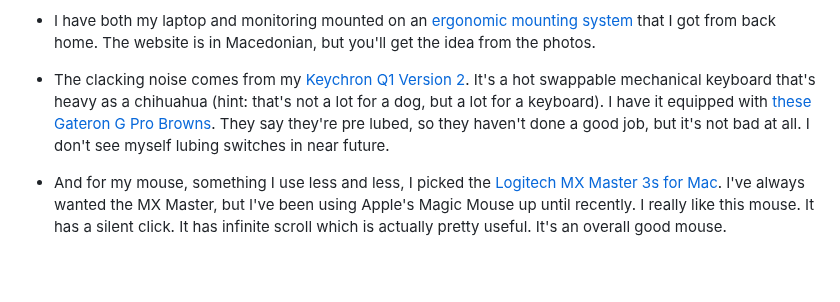
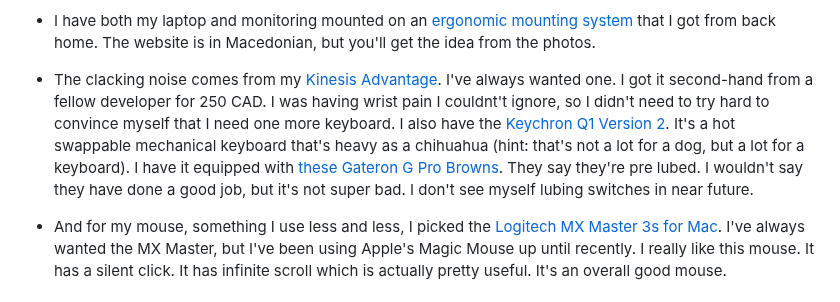
Before and after one commit to nikolovlazar/nikolovlazar.com, a Markdown page: src/pages/uses.md, the part around the change. Rendered like a GitHub page; blank space fills up the shorter version.

Commit message:
adding new keyboard info

```diff
--- a/src/pages/uses.md
+++ b/src/pages/uses.md
@@ -33,12 +33,16 @@ small ka-ching will happen in my bank account.
   idea from the photos.
 
 - The clacking noise comes from my
+  [Kinesis Advantage](https://kinesis-ergo.com/support/advantage/). I've always
+  wanted one. I got it second-hand from a fellow developer for 250 CAD. I was
+  having wrist pain I couldnt't ignore, so I didn't need to try hard to convince
+  myself that I need one more keyboard. I also have the
   [Keychron Q1 Version 2](https://amzn.to/3N5Xsj5). It's a hot swappable
   mechanical keyboard that's heavy as a chihuahua (hint: that's not a lot for a
   dog, but a lot for a keyboard). I have it equipped with
   [these Gateron G Pro Browns](https://amzn.to/3KU28pw). They say they're pre
-  lubed, so they haven't done a good job, but it's not bad at all. I don't see
-  myself lubing switches in near future.
+  lubed. I wouldn't say they have done a good job, but it's not super bad. I
+  don't see myself lubing switches in near future.
 
 - And for my mouse, something I use less and less, I picked the
   [Logitech MX Master 3s for Mac](https://amzn.to/40uHbqU). I've always wanted
```
